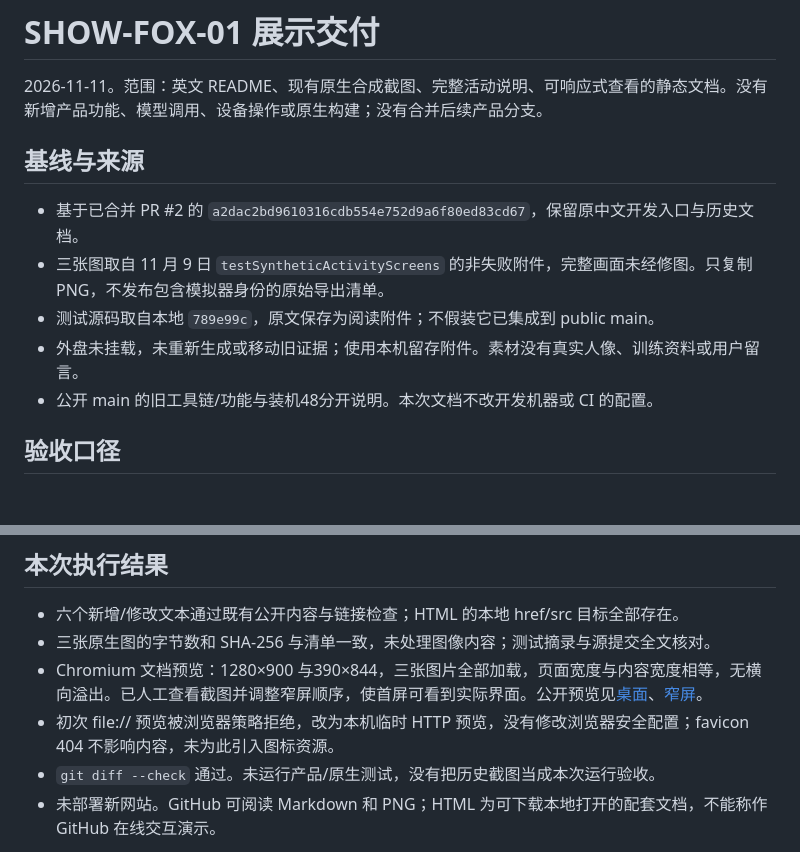
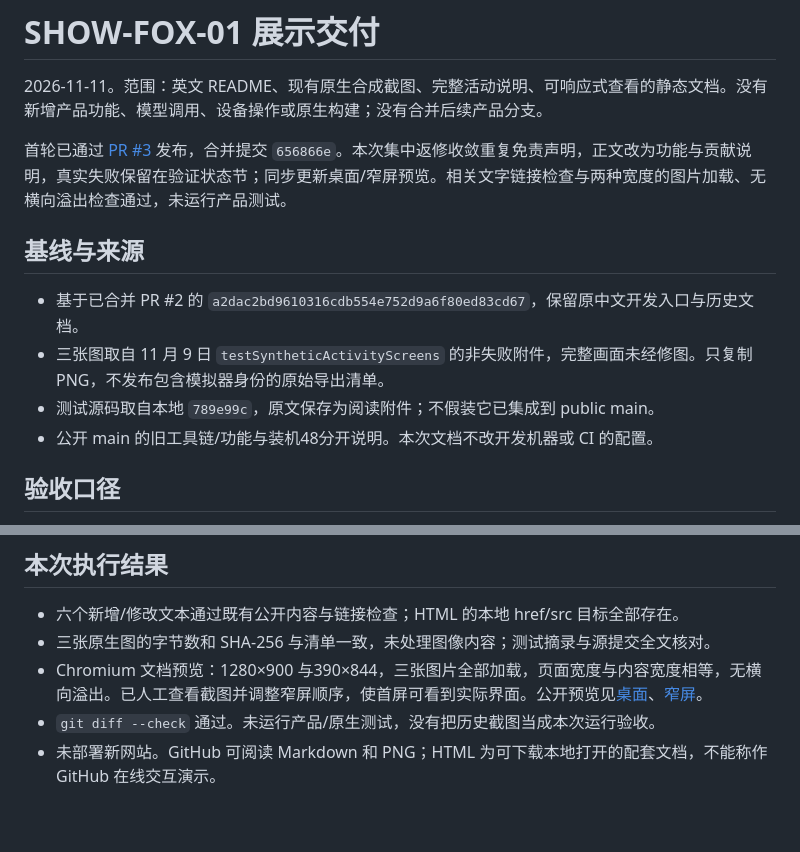
Before and after one commit to li1fang/fox, a Markdown page: docs/showcase/RECEIPT.zh-CN.md, 2 parts joined by grey strips. Drawn GitHub-style; blank space fills up the shorter version.

```diff
--- a/docs/showcase/RECEIPT.zh-CN.md
+++ b/docs/showcase/RECEIPT.zh-CN.md
@@ -1,13 +1,14 @@
 # SHOW-FOX-01 展示交付
 
 2026-11-11。范围：英文 README、现有原生合成截图、完整活动说明、可响应式查看的静态文档。没有新增产品功能、模型调用、设备操作或原生构建；没有合并后续产品分支。
+
+首轮已通过 [PR #3](https://github.com/li1fang/fox/pull/3) 发布，合并提交 `656866e`。本次集中返修收敛重复免责声明，正文改为功能与贡献说明，真实失败保留在验证状态节；同步更新桌面/窄屏预览。相关文字链接检查与两种宽度的图片加载、无横向溢出检查通过，未运行产品测试。
 
 ## 基线与来源
 
 - 基于已合并 PR #2 的 `a2dac2bd9610316cdb554e752d9a6f80ed83cd67`，保留原中文开发入口与历史文档。
 - 三张图取自 11 月 9 日 `testSyntheticActivityScreens` 的非失败附件，完整画面未经修图。只复制 PNG，不发布包含模拟器身份的原始导出清单。
 - 测试源码取自本地 `789e99c`，原文保存为阅读附件；不假装它已集成到 public main。
-- 外盘未挂载，未重新生成或移动旧证据；使用本机留存附件。素材没有真实人像、训练资料或用户留言。
 - 公开 main 的旧工具链/功能与装机48分开说明。本次文档不改开发机器或 CI 的配置。
 
 ## 验收口径
@@ -24,7 +25,6 @@
 - 六个新增/修改文本通过既有公开内容与链接检查；HTML 的本地 href/src 目标全部存在。
 - 三张原生图的字节数和 SHA-256 与清单一致，未处理图像内容；测试摘录与源提交全文核对。
 - Chromium 文档预览：1280×900 与390×844，三张图片全部加载，页面宽度与内容宽度相等，无横向溢出。已人工查看截图并调整窄屏顺序，使首屏可看到实际界面。公开预览见[桌面](assets/preview-desktop.png)、[窄屏](assets/preview-mobile.png)。
-- 初次 file:// 预览被浏览器策略拒绝，改为本机临时 HTTP 预览，没有修改浏览器安全配置；favicon 404 不影响内容，未为此引入图标资源。
 - `git diff --check` 通过。未运行产品/原生测试，没有把历史截图当成本次运行验收。
 - 未部署新网站。GitHub 可阅读 Markdown 和 PNG；HTML 为可下载本地打开的配套文档，不能称作 GitHub 在线交互演示。
 
```
Also changed, not shown: README.md (+5 -5 lines), docs/showcase/README.md (+5 -5 lines), docs/showcase/assets/preview-desktop.png, docs/showcase/assets/preview-mobile.png, 1 other file.
